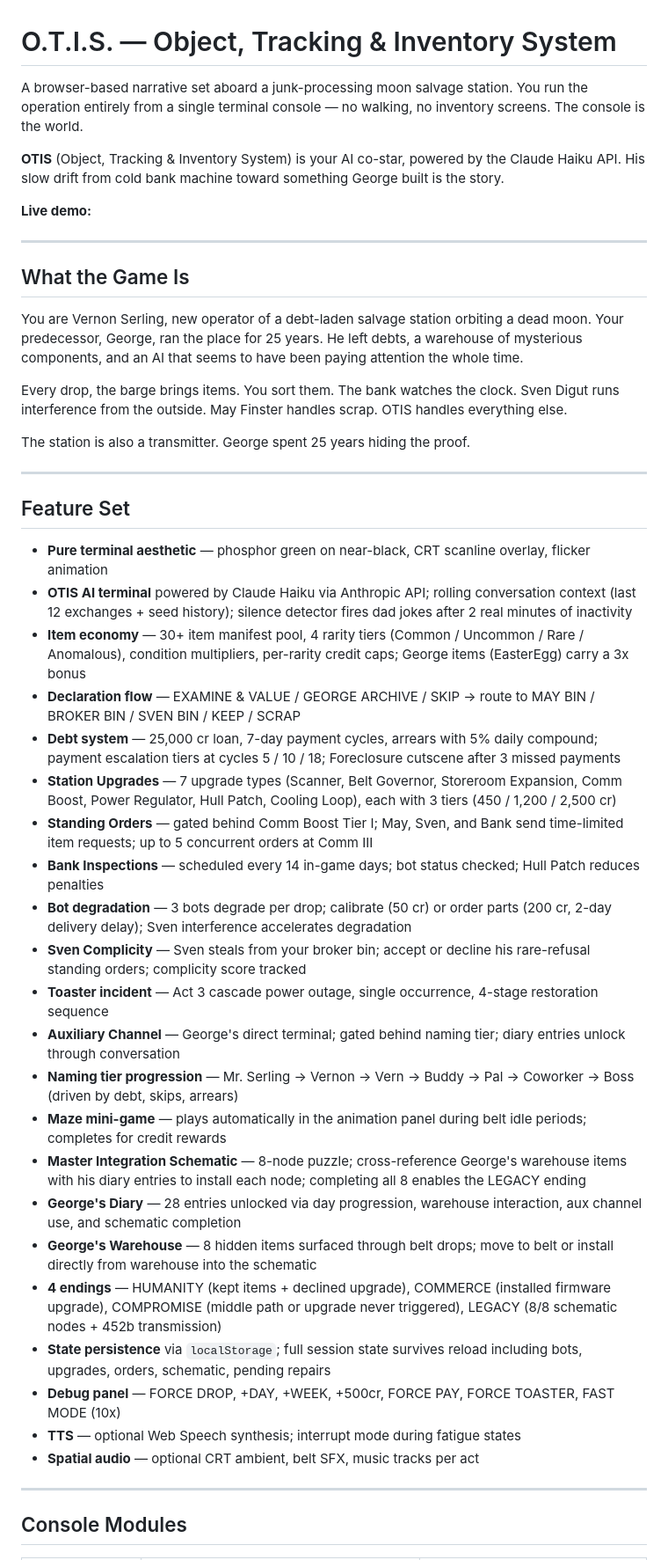
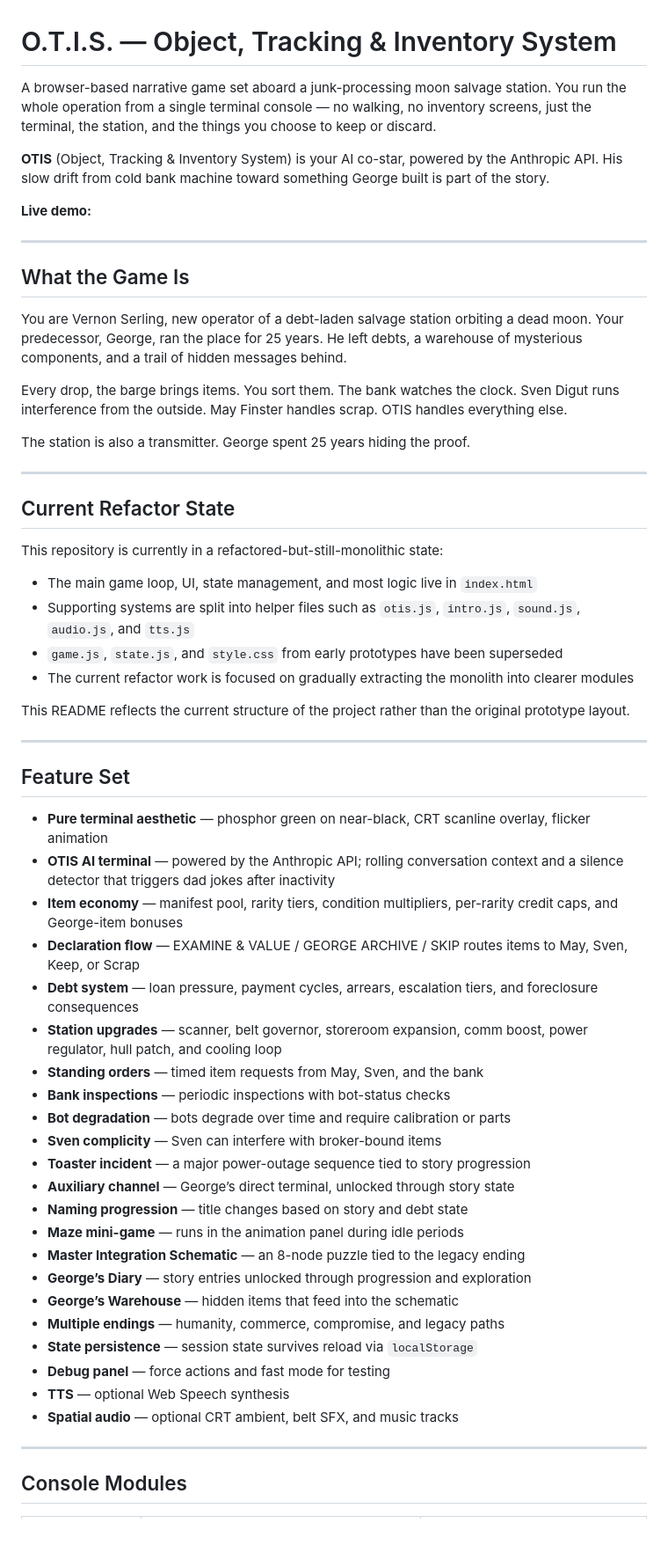
Before and after one commit to questforgelitrpg/OTIS, a Markdown page: README.md, the part around one of its changes. Shown at 88% size. Rendered like a GitHub page; blank space fills up the shorter version.

Commit message:
Revise README with updated game details and structure
Updated game description and features in README. Added current refactor state and project structure details.

```diff
--- a/README.md
+++ b/README.md
@@ -1,8 +1,8 @@
 # O.T.I.S. — Object, Tracking & Inventory System
 
-A browser-based narrative set aboard a junk-processing moon salvage station. You run the operation entirely from a single terminal console — no walking, no inventory screens. The console is the world.
+A browser-based narrative game set aboard a junk-processing moon salvage station. You run the whole operation from a single terminal console — no walking, no inventory screens, just the terminal, the station, and the things you choose to keep or discard.
 
-**OTIS** (Object, Tracking & Inventory System) is your AI co-star, powered by the Claude Haiku API. His slow drift from cold bank machine toward something George built is the story.
+**OTIS** (Object, Tracking & Inventory System) is your AI co-star, powered by the Anthropic API. His slow drift from cold bank machine toward something George built is part of the story.
 
 **Live demo:**
 
@@ -10,7 +10,7 @@ A browser-based narrative set aboard a junk-processing moon salvage station. You
 
 ## What the Game Is
 
-You are Vernon Serling, new operator of a debt-laden salvage station orbiting a dead moon. Your predecessor, George, ran the place for 25 years. He left debts, a warehouse of mysterious components, and an AI that seems to have been paying attention the whole time.
+You are Vernon Serling, new operator of a debt-laden salvage station orbiting a dead moon. Your predecessor, George, ran the place for 25 years. He left debts, a warehouse of mysterious components, and a trail of hidden messages behind.
 
 Every drop, the barge brings items. You sort them. The bank watches the clock. Sven Digut runs interference from the outside. May Finster handles scrap. OTIS handles everything else.
 
@@ -18,30 +18,43 @@ The station is also a transmitter. George spent 25 years hiding the proof.
 
 ---
 
+## Current Refactor State
+
+This repository is currently in a refactored-but-still-monolithic state:
+
+- The main game loop, UI, state management, and most logic live in `index.html`
+- Supporting systems are split into helper files such as `otis.js`, `intro.js`, `sound.js`, `audio.js`, and `tts.js`
+- `game.js`, `state.js`, and `style.css` from early prototypes have been superseded
+- The current refactor work is focused on gradually extracting the monolith into clearer modules
+
+This README reflects the current structure of the project rather than the original prototype layout.
+
+---
+
 ## Feature Set
 
 - **Pure terminal aesthetic** — phosphor green on near-black, CRT scanline overlay, flicker animation
-- **OTIS AI terminal** powered by Claude Haiku via Anthropic API; rolling conversation context (last 12 exchanges + seed history); silence detector fires dad jokes after 2 real minutes of inactivity
-- **Item economy** — 30+ item manifest pool, 4 rarity tiers (Common / Uncommon / Rare / Anomalous), condition multipliers, per-rarity credit caps; George items (EasterEgg) carry a 3x bonus
-- **Declaration flow** — EXAMINE & VALUE / GEORGE ARCHIVE / SKIP → route to MAY BIN / BROKER BIN / SVEN BIN / KEEP / SCRAP
-- **Debt system** — 25,000 cr loan, 7-day payment cycles, arrears with 5% daily compound; payment escalation tiers at cycles 5 / 10 / 18; Foreclosure cutscene after 3 missed payments
-- **Station Upgrades** — 7 upgrade types (Scanner, Belt Governor, Storeroom Expansion, Comm Boost, Power Regulator, Hull Patch, Cooling Loop), each with 3 tiers (450 / 1,200 / 2,500 cr)
-- **Standing Orders** — gated behind Comm Boost Tier I; May, Sven, and Bank send time-limited item requests; up to 5 concurrent orders at Comm III
-- **Bank Inspections** — scheduled every 14 in-game days; bot status checked; Hull Patch reduces penalties
-- **Bot degradation** — 3 bots degrade per drop; calibrate (50 cr) or order parts (200 cr, 2-day delivery delay); Sven interference accelerates degradation
-- **Sven Complicity** — Sven steals from your broker bin; accept or decline his rare-refusal standing orders; complicity score tracked
-- **Toaster incident** — Act 3 cascade power outage, single occurrence, 4-stage restoration sequence
-- **Auxiliary Channel** — George's direct terminal; gated behind naming tier; diary entries unlock through conversation
-- **Naming tier progression** — Mr. Serling → Vernon → Vern → Buddy → Pal → Coworker → Boss (driven by debt, skips, arrears)
-- **Maze mini-game** — plays automatically in the animation panel during belt idle periods; completes for credit rewards
-- **Master Integration Schematic** — 8-node puzzle; cross-reference George's warehouse items with his diary entries to install each node; completing all 8 enables the LEGACY ending
-- **George's Diary** — 28 entries unlocked via day progression, warehouse interaction, aux channel use, and schematic completion
-- **George's Warehouse** — 8 hidden items surfaced through belt drops; move to belt or install directly from warehouse into the schematic
-- **4 endings** — HUMANITY (kept items + declined upgrade), COMMERCE (installed firmware upgrade), COMPROMISE (middle path or upgrade never triggered), LEGACY (8/8 schematic nodes + 452b transmission)
-- **State persistence** via `localStorage`; full session state survives reload including bots, upgrades, orders, schematic, pending repairs
-- **Debug panel** — FORCE DROP, +DAY, +WEEK, +500cr, FORCE PAY, FORCE TOASTER, FAST MODE (10x)
-- **TTS** — optional Web Speech synthesis; interrupt mode during fatigue states
-- **Spatial audio** — optional CRT ambient, belt SFX, music tracks per act
+- **OTIS AI terminal** — powered by the Anthropic API; rolling conversation context and a silence detector that triggers dad jokes after inactivity
+- **Item economy** — manifest pool, rarity tiers, condition multipliers, per-rarity credit caps, and George-item bonuses
+- **Declaration flow** — EXAMINE & VALUE / GEORGE ARCHIVE / SKIP routes items to May, Sven, Keep, or Scrap
+- **Debt system** — loan pressure, payment cycles, arrears, escalation tiers, and foreclosure consequences
+- **Station upgrades** — scanner, belt governor, storeroom expansion, comm boost, power regulator, hull patch, and cooling loop
+- **Standing orders** — timed item requests from May, Sven, and the bank
+- **Bank inspections** — periodic inspections with bot-status checks
+- **Bot degradation** — bots degrade over time and require calibration or parts
+- **Sven complicity** — Sven can interfere with broker-bound items
+- **Toaster incident** — a major power-outage sequence tied to story progression
+- **Auxiliary channel** — George’s direct terminal, unlocked through story state
+- **Naming progression** — title changes based on story and debt state
+- **Maze mini-game** — runs in the animation panel during idle periods
+- **Master Integration Schematic** — an 8-node puzzle tied to the legacy ending
+- **George’s Diary** — story entries unlocked through progression and exploration
+- **George’s Warehouse** — hidden items that feed into the schematic
+- **Multiple endings** — humanity, commerce, compromise, and legacy paths
+- **State persistence** — session state survives reload via `localStorage`
+- **Debug panel** — force actions and fast mode for testing
+- **TTS** — optional Web Speech synthesis
+- **Spatial audio** — optional CRT ambient, belt SFX, and music tracks
 
 ---
 
```
Also changed, not shown: other parts of README.md (+10 -82 lines).
